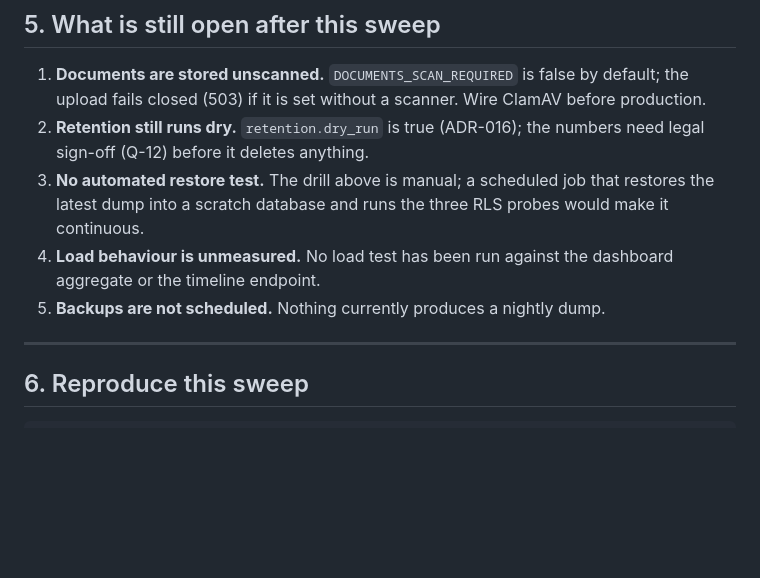
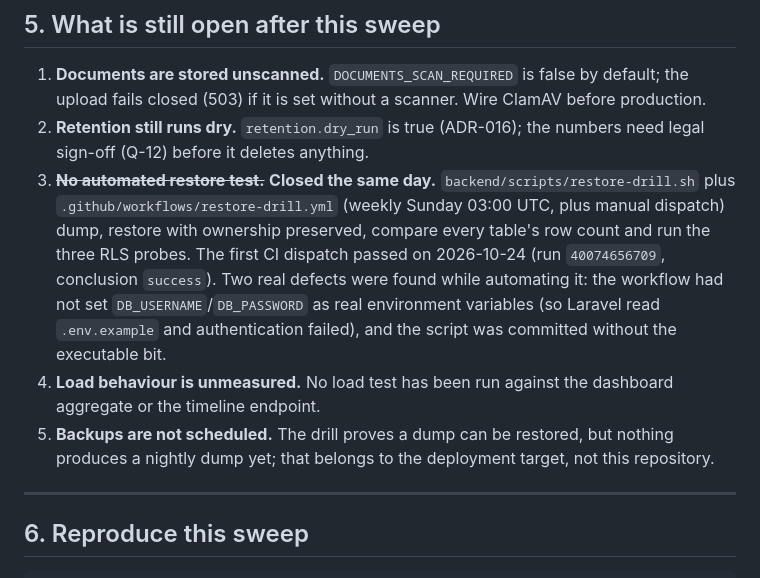
Before and after one commit to BB5123/lucky-care-plus-v1, a Markdown page: backend/docs/QUALITY-SWEEP-2026-10-24.md, the part around the change. Drawn GitHub-style; blank space fills up the shorter version.

Commit message:
docs: record the automated restore drill and close the open item

```diff
--- a/backend/docs/QUALITY-SWEEP-2026-10-24.md
+++ b/backend/docs/QUALITY-SWEEP-2026-10-24.md
@@ -109,11 +109,17 @@ the tests expect.
    (503) if it is set without a scanner. Wire ClamAV before production.
 2. **Retention still runs dry.** `retention.dry_run` is true (ADR-016); the numbers need legal sign-off
    (Q-12) before it deletes anything.
-3. **No automated restore test.** The drill above is manual; a scheduled job that restores the latest dump
-   into a scratch database and runs the three RLS probes would make it continuous.
+3. ~~**No automated restore test.**~~ **Closed the same day.** `backend/scripts/restore-drill.sh` plus
+   `.github/workflows/restore-drill.yml` (weekly Sunday 03:00 UTC, plus manual dispatch) dump, restore with
+   ownership preserved, compare every table's row count and run the three RLS probes. The first CI dispatch
+   passed on 2026-10-24 (run `40074656709`, conclusion `success`). Two real defects were found while
+   automating it: the workflow had not set `DB_USERNAME`/`DB_PASSWORD` as real environment variables (so
+   Laravel read `.env.example` and authentication failed), and the script was committed without the
+   executable bit.
 4. **Load behaviour is unmeasured.** No load test has been run against the dashboard aggregate or the
    timeline endpoint.
-5. **Backups are not scheduled.** Nothing currently produces a nightly dump.
+5. **Backups are not scheduled.** The drill proves a dump can be restored, but nothing produces a nightly
+   dump yet; that belongs to the deployment target, not this repository.
 
 ---
 
```
